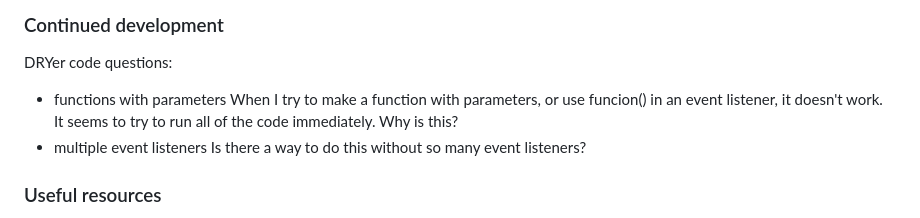
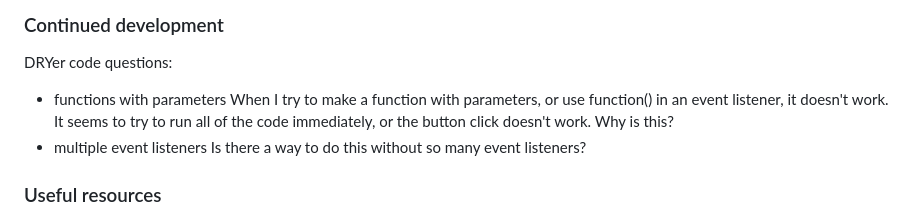
Before and after one commit to casserole27/unit-converter, a Markdown page: README.md, the part around the change. GitHub-like rendering.

Commit message:
README typos

```diff
--- a/README.md
+++ b/README.md
@@ -103,7 +103,7 @@ const convertLength = () => {
 
 DRYer code questions:
 - functions with parameters
-When I try to make a function with parameters, or use funcion() in an event listener, it doesn't work. It seems to try to run all of the code immediately. Why is this?
+When I try to make a function with parameters, or use function() in an event listener, it doesn't work. It seems to try to run all of the code immediately, or the button click doesn't work. Why is this?
 - multiple event listeners
 Is there a way to do this without so many event listeners?
 
```
